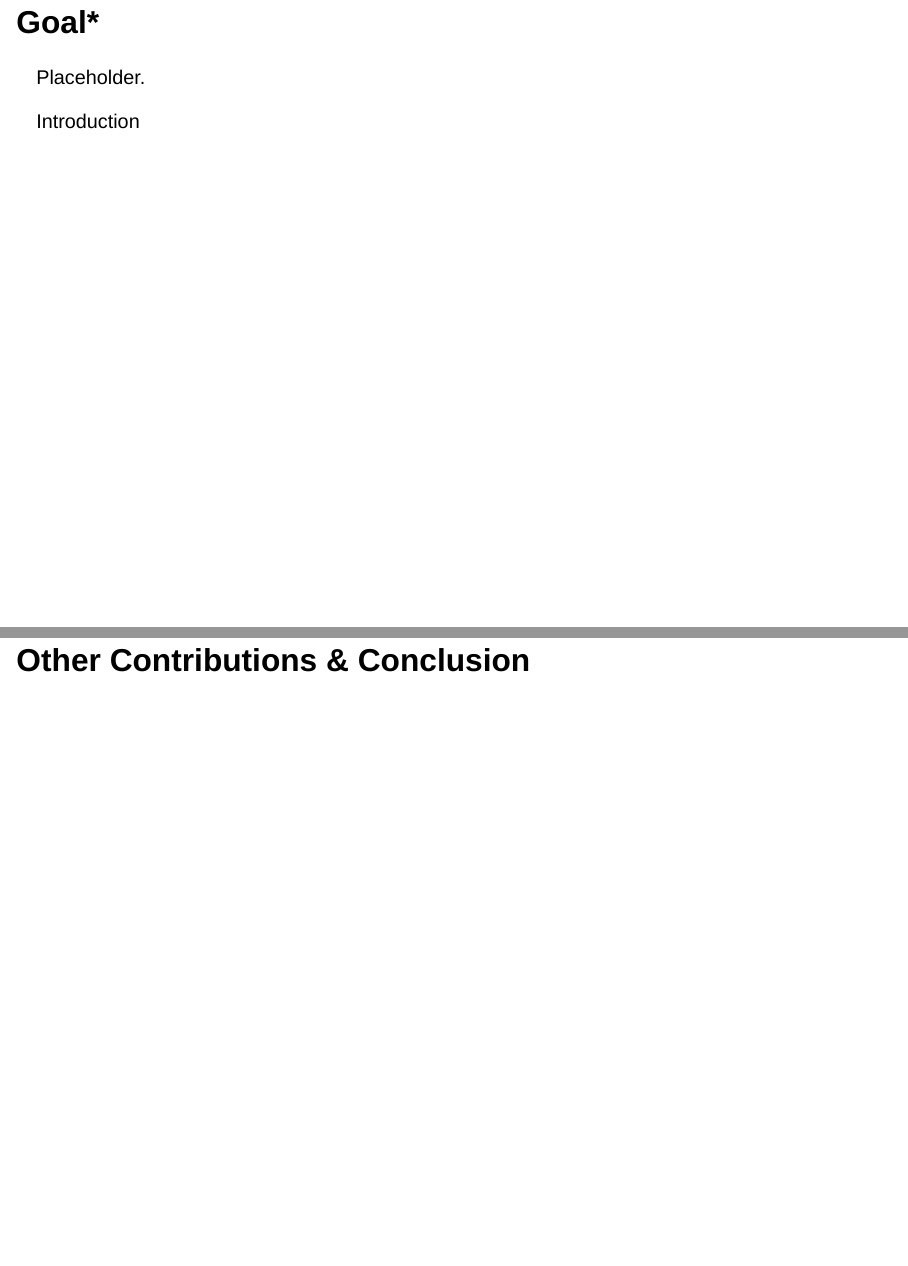
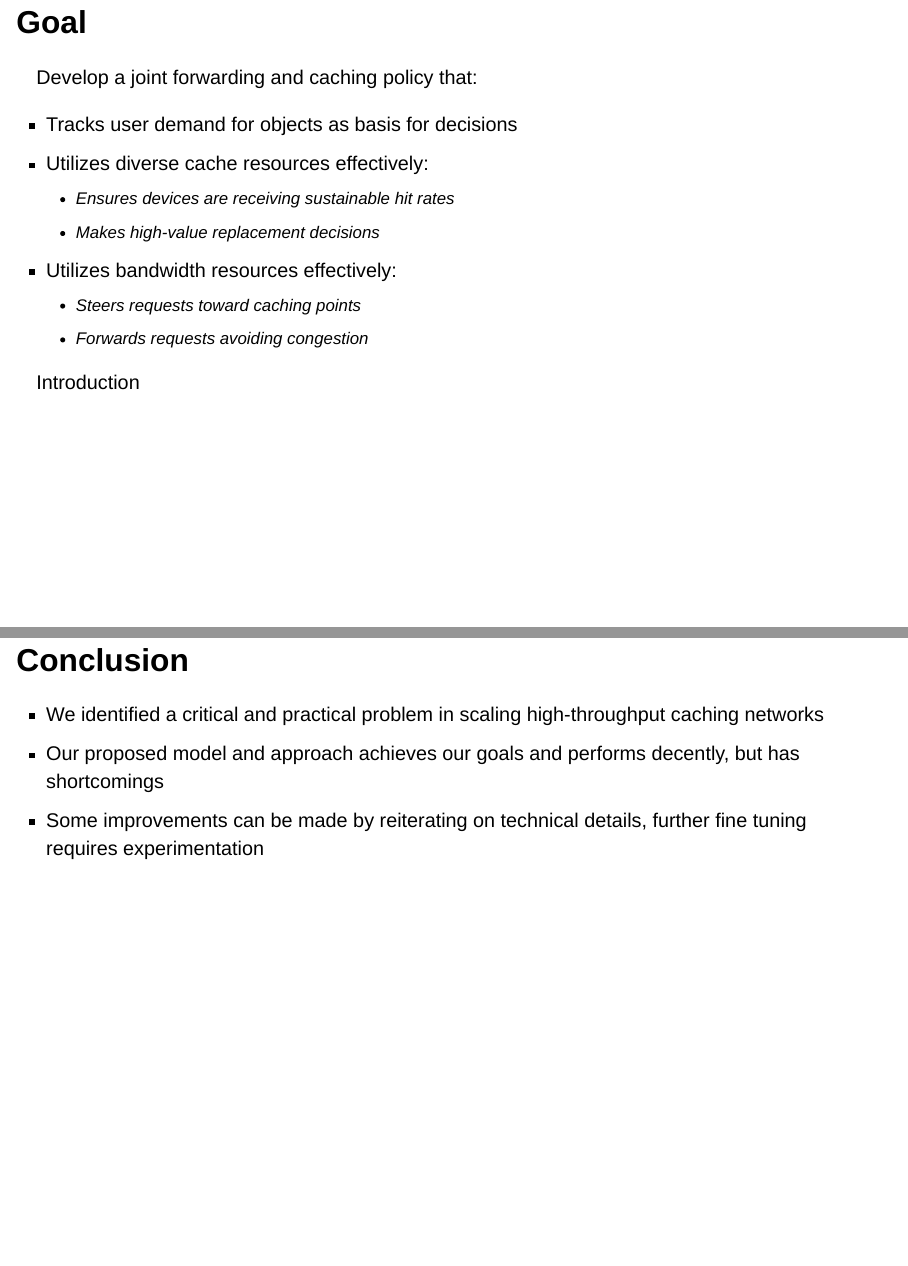
Before and after one commit to fvmutlu/dissertation-defense, a Quarto document (proposal_slides.qmd): pages 20 and 67 of 86 before the commit and pages 20 and 68 of 86 after it, joined at a grey line. Rendered offline with R 4.5, knitr and Pandoc in place of Quarto, with nearby package versions; drawn as Slidy slides in place of the format the file asks for.

Commit message:
Added conclusion and goal

```diff
--- a/proposal_slides.qmd
+++ b/proposal_slides.qmd
@@ -267,9 +267,17 @@ Introduction
 Introduction
 :::
 
-## Goal*
+## Goal
 
-Placeholder.
+Develop a joint forwarding and caching policy that:
+
+-   Tracks user demand for objects as basis for decisions
+-   Utilizes diverse cache resources effectively:
+    -   Ensures devices are receiving [sustainable hit rates]{.body-highlight}
+    -   Makes [high-value]{.body-highlight} replacement decisions
+-   Utilizes bandwidth resources effectively:
+    -   Steers requests toward caching points
+    -   Forwards requests avoiding congestion
 
 ::: {.footer}
 Introduction
@@ -995,4 +1003,3 @@ Proposed Work
 Proposed Work
 :::
 
-# Other Contributions & Conclusion
@@ -999,3 +1008,10 @@ Proposed Work
+## Conclusion
+
+::: {.incremental}
+-   We identified a critical and practical problem in scaling high-throughput caching networks
+-   Our proposed model and approach achieves our goals and performs decently, but has shortcomings
+-   Some improvements can be made by reiterating on technical details, further fine tuning requires experimentation
+:::
 
 ## Power & Caching in Wireless HetNets {.smaller}
 
```
Also changed, not shown: proposal_slides.html, proposal_slides.qmd (6 more changed lines).
